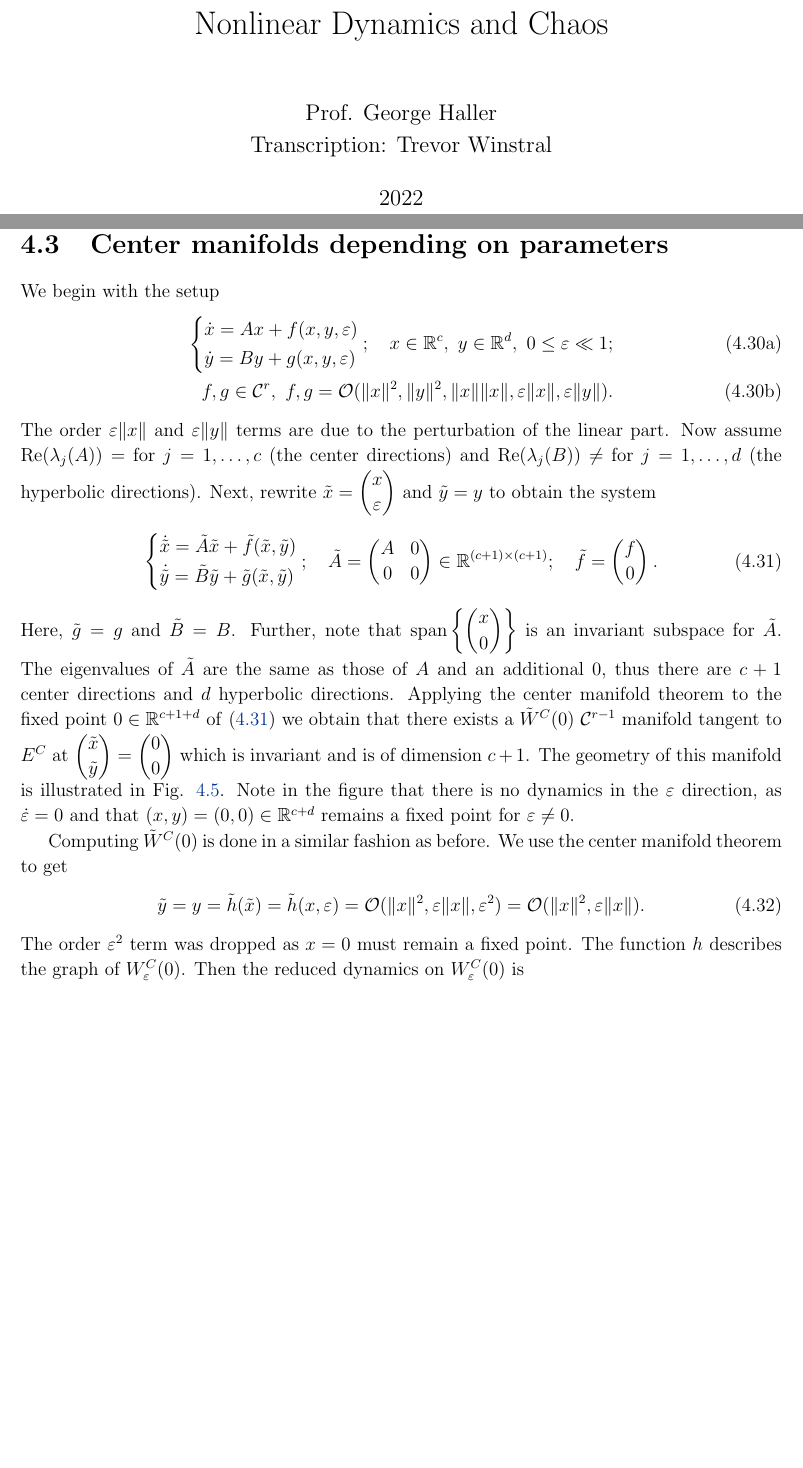
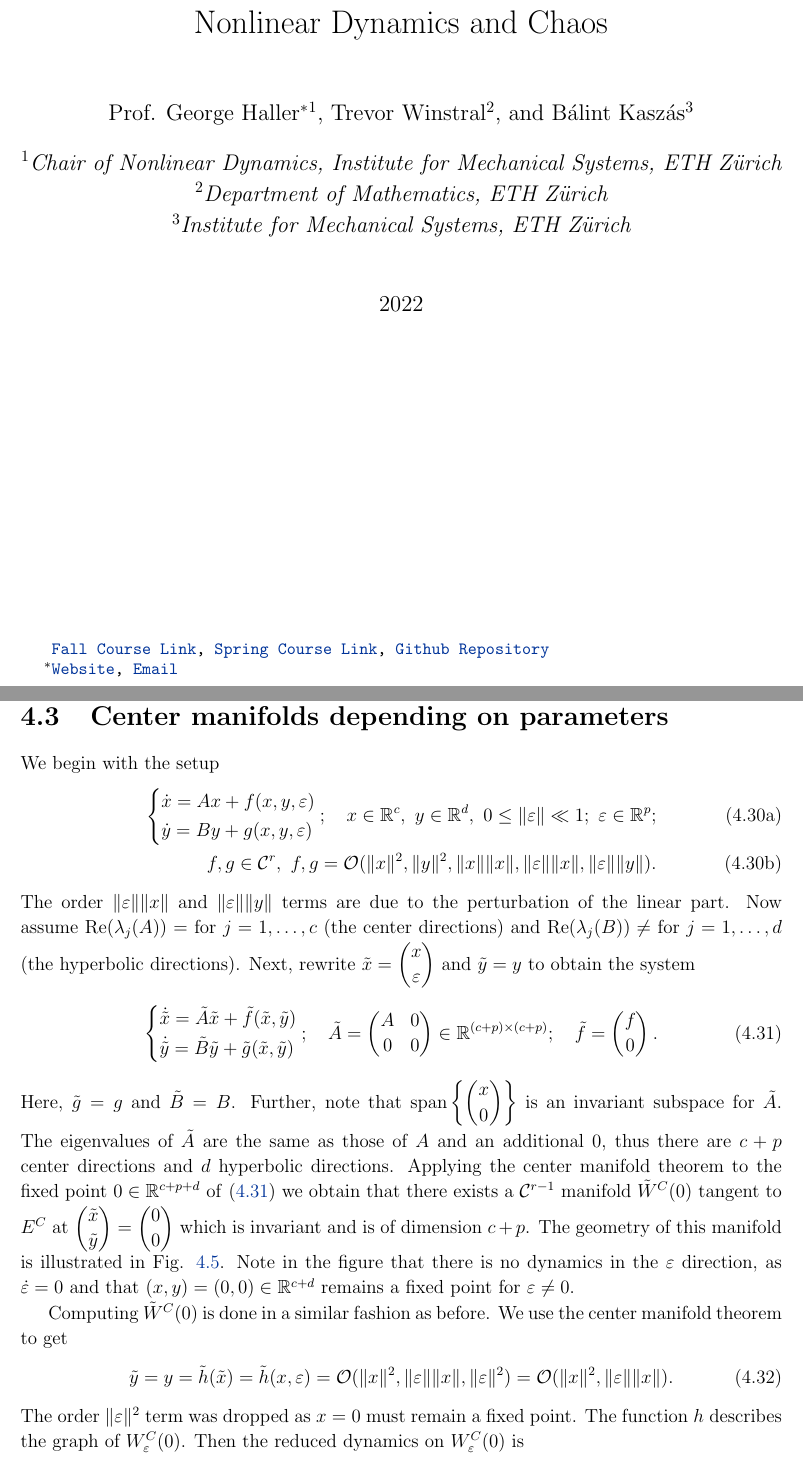
Before and after one commit to TrevorWinstral/NLD_script, a LaTeX thesis (main.tex, which reads chap3.tex): two parts of pages 1 and 72 of 156, joined at a grey line, cut so that both start at the same text, the shorter picture padded with empty space. Compiled offline with pdfLaTeX.

Commit message:
Title page and CMT redo

```diff
--- a/chap3.tex
+++ b/chap3.tex
@@ -293,10 +293,10 @@ We begin with the setup
 		\dot{x} = Ax + f(x,y,\varepsilon) \\
 		\dot{y} = By + g(x,y,\varepsilon)
 	\end{dcases}
-;\quad x \in \mathbb{R}^{c},\ y \in \mathbb{R}^{d},\ 0\leq \varepsilon \ll 1;\\
-f,g \in \mathcal{C}^{r},\ f,g=\mathcal{O}(\|x\|^2, \|y\|^2, \|x\|\|x\|, {\varepsilon \|x\|, \varepsilon \|y\|} ).
+;\quad x \in \mathbb{R}^{c},\ y \in \mathbb{R}^{d},\ 0\leq \|\varepsilon\| \ll 1;\ \varepsilon\in \mathbb{R}^{p};\\
+f,g \in \mathcal{C}^{r},\ f,g=\mathcal{O}(\|x\|^2, \|y\|^2, \|x\|\|x\|, {\|\varepsilon\| \|x\|, \|\varepsilon\| \|y\|} ).
 \end{align}\end{subequations}
-The order $\varepsilon \|x\|$ and $\varepsilon \|y\|$ terms are due to the perturbation of the linear part. Now assume $ \textrm{Re} (\lambda _j(A))= $ for $j=1,\ldots,c$ (the center directions) and $ \textrm{Re} (\lambda _j(B)) \neq  $ for $j=1,\ldots,d $ (the hyperbolic directions). Next, rewrite $\tilde{x}=
+The order $\|\varepsilon\| \|x\|$ and $\|\varepsilon\| \|y\|$ terms are due to the perturbation of the linear part. Now assume $ \textrm{Re} (\lambda _j(A))= $ for $j=1,\ldots,c$ (the center directions) and $ \textrm{Re} (\lambda _j(B)) \neq  $ for $j=1,\ldots,d $ (the hyperbolic directions). Next, rewrite $\tilde{x}=
 \begin{pmatrix}
 	x \\ \varepsilon
 \end{pmatrix}
@@ -310,7 +310,7 @@ $ and $\tilde{y}=y$ to obtain the system
 	\begin{pmatrix}
 		A & 0 \\ 0 & 0
 	\end{pmatrix}
-	\in \mathbb{R}^{(c+1)\times (c+1)}; \quad \tilde{f} =
+	\in \mathbb{R}^{(c+p)\times (c+p)}; \quad \tilde{f} =
 	\begin{pmatrix}
 		f \\ 0
 	\end{pmatrix}. \numberthis \label{eq4:unostar}
@@ -319,7 +319,7 @@ Here, $\tilde{g}=g$ and $\tilde{B}=B$. Further, note that $ \textrm{span} \left\
 	\begin{pmatrix}
 		x \\0
 	\end{pmatrix}
-\right\}$ is an invariant subspace for $\tilde{A}$. The eigenvalues of $\tilde{A}$ are the same as those of $A$ and an additional $0$, thus there are $c+1$ center directions and $d$ hyperbolic directions. Applying the center manifold theorem to the fixed point $0 \in \mathbb{R}^{c+1+d}$ of \eqref{eq4:unostar} we obtain that there exists a $\tilde{W}^{C}(0)$ $\mathcal{C}^{r-1}$ manifold tangent to $E^{C}$ at $
+\right\}$ is an invariant subspace for $\tilde{A}$. The eigenvalues of $\tilde{A}$ are the same as those of $A$ and an additional $0$, thus there are $c+p$ center directions and $d$ hyperbolic directions. Applying the center manifold theorem to the fixed point $0 \in \mathbb{R}^{c+p+d}$ of \eqref{eq4:unostar} we obtain that there exists a $\mathcal{C}^{r-1}$ manifold $\tilde{W}^{C}(0)$ tangent to $E^{C}$ at $
 \begin{pmatrix}
 	\tilde{x} \\ \tilde{y}
 \end{pmatrix}
@@ -327,7 +327,7 @@ Here, $\tilde{g}=g$ and $\tilde{B}=B$. Further, note that $ \textrm{span} \left\
 \begin{pmatrix}
 	0 \\ 0
 \end{pmatrix}
-$ which is invariant and is of dimension $c+1$. The geometry of this manifold is illustrated in Fig. \ref{fig:pert_cent_mfd}. Note in the figure that there is no dynamics in the $\varepsilon$ direction, as $\dot{\varepsilon}=0$ and that $(x,y)=(0,0)\in \mathbb{R}^{c+d}$ remains a fixed point for $\varepsilon\neq 0$.
+$ which is invariant and is of dimension $c+p$. The geometry of this manifold is illustrated in Fig. \ref{fig:pert_cent_mfd}. Note in the figure that there is no dynamics in the $\varepsilon$ direction, as $\dot{\varepsilon}=0$ and that $(x,y)=(0,0)\in \mathbb{R}^{c+d}$ remains a fixed point for $\varepsilon\neq 0$.
 \begin{figure}[h!]
 	\centering
 	\includegraphics[width=0.7\textwidth]{figures/ch3/6pert_cent_mfd.png}
@@ -337,9 +337,9 @@ $ which is invariant and is of dimension $c+1$. The geometry of this manifold is
 
 Computing $\tilde{W}^{C}(0)$ is done in a similar fashion as before. We use the center manifold theorem to get
 \begin{align}
-	\tilde{y} = y= \tilde{h}(\tilde{x}) = \tilde{h}(x,\varepsilon) = \mathcal{O}(\|x\|^2, \varepsilon \|x\|, \varepsilon^2) = \mathcal{O}(\|x\|^2, \varepsilon \|x\|).
+	\tilde{y} = y= \tilde{h}(\tilde{x}) = \tilde{h}(x,\varepsilon) = \mathcal{O}(\|x\|^2, \|\varepsilon \|\|x\|, \|\varepsilon\|^2) = \mathcal{O}(\|x\|^2, \|\varepsilon \|\|x\|).
 \end{align}
-The order $\varepsilon^2$ term was dropped as $x=0$ must remain a fixed point. The function $h$ describes the graph of $W^{C}_{\varepsilon}(0)$. Then the reduced dynamics on $W^{C}_{\varepsilon}(0)$ is
+The order $\|\varepsilon\|^2$ term was dropped as $x=0$ must remain a fixed point. The function $h$ describes the graph of $W^{C}_{\varepsilon}(0)$. Then the reduced dynamics on $W^{C}_{\varepsilon}(0)$ is
 \begin{align}
 	\boxed{
 		\dot{x} = Ax + f(x, \tilde{h}(x, \varepsilon), \varepsilon).
--- a/main.tex
+++ b/main.tex
@@ -51,8 +51,25 @@
 \usepackage{enumitem}
 \setenumerate[1]{label=(\roman*)}
 
-\title{Nonlinear Dynamics and Chaos}
-\author{Prof. George Haller\\ Transcription: Trevor Winstral}
+\usepackage[affil-it]{authblk}
+\renewcommand{\thefootnote}{\fnsymbol{footnote}}
+\addtocounter{footnote}{-1}
+\title{Nonlinear Dynamics and Chaos%
+\thanks{\texttt{\href{http://vvz.ethz.ch/Vorlesungsverzeichnis/lerneinheit.view?lerneinheitId=139546&semkez=2020W&ansicht=KATALOGDATEN&lang=de}{Fall Course Link},
+\href{http://vvz.ethz.ch/Vorlesungsverzeichnis/lerneinheit.view?lerneinheitId=139546&semkez=2020W&ansicht=KATALOGDATEN&lang=de}{Spring Course Link},
+\href{https://github.com/TrevorWinstral/NLD_script}{Github Repository}
+}}}
+\author{Prof. George Haller%
+\thanks{ \texttt{\href{https://georgehaller.com/}{Website}, \href{mailto:georgehaller@ethz.ch}{Email}}}}
+	\affil{Chair of Nonlinear Dynamics, Institute for Mechanical Systems, ETH Zürich}
+
+\author{Trevor Winstral}
+	\affil{Department of Mathematics, ETH Zürich}
+
+\author{Bálint Kaszás%
+}
+	\affil{Institute for Mechanical Systems, ETH Zürich}
+
 \date{2022}
 \setcounter{chapter}{0}
 
```
